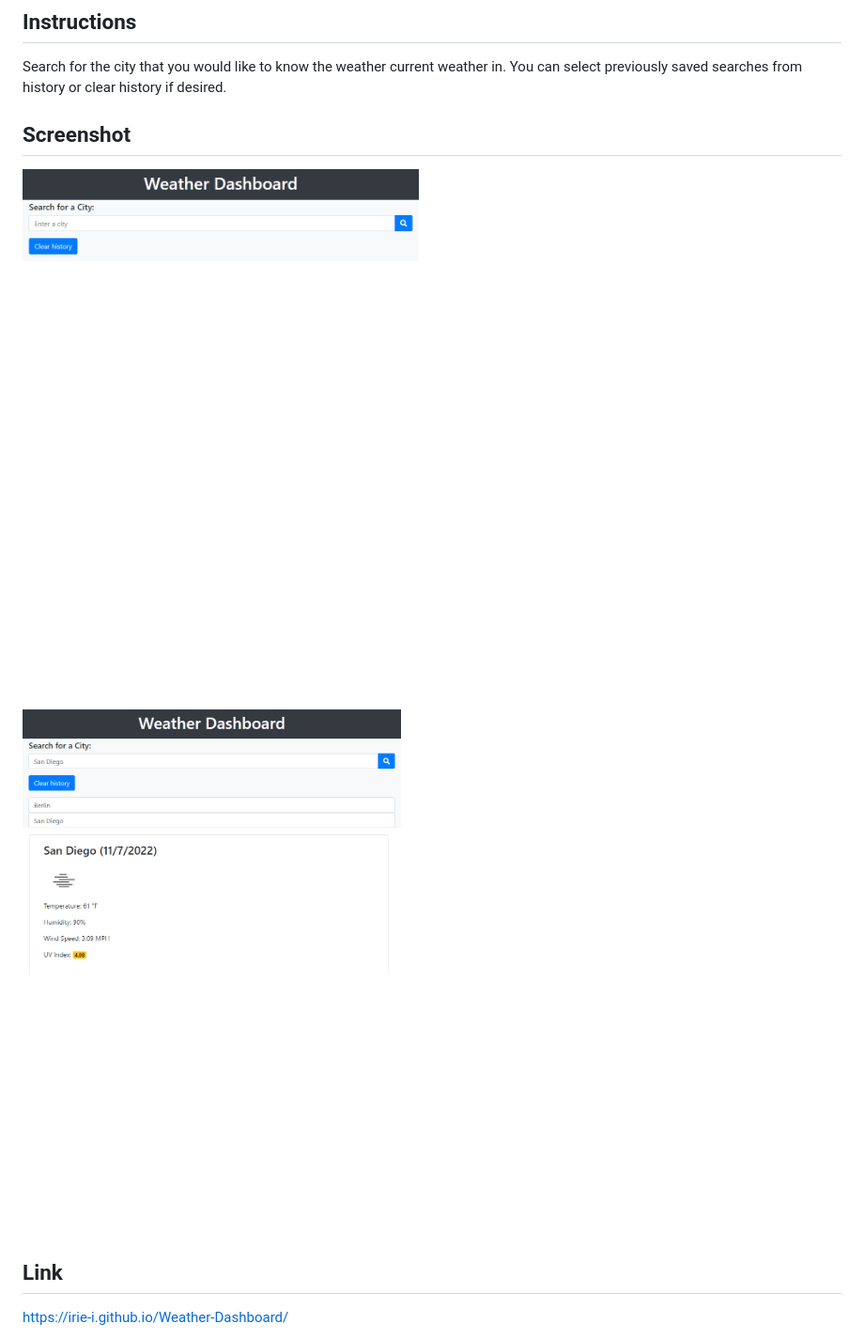
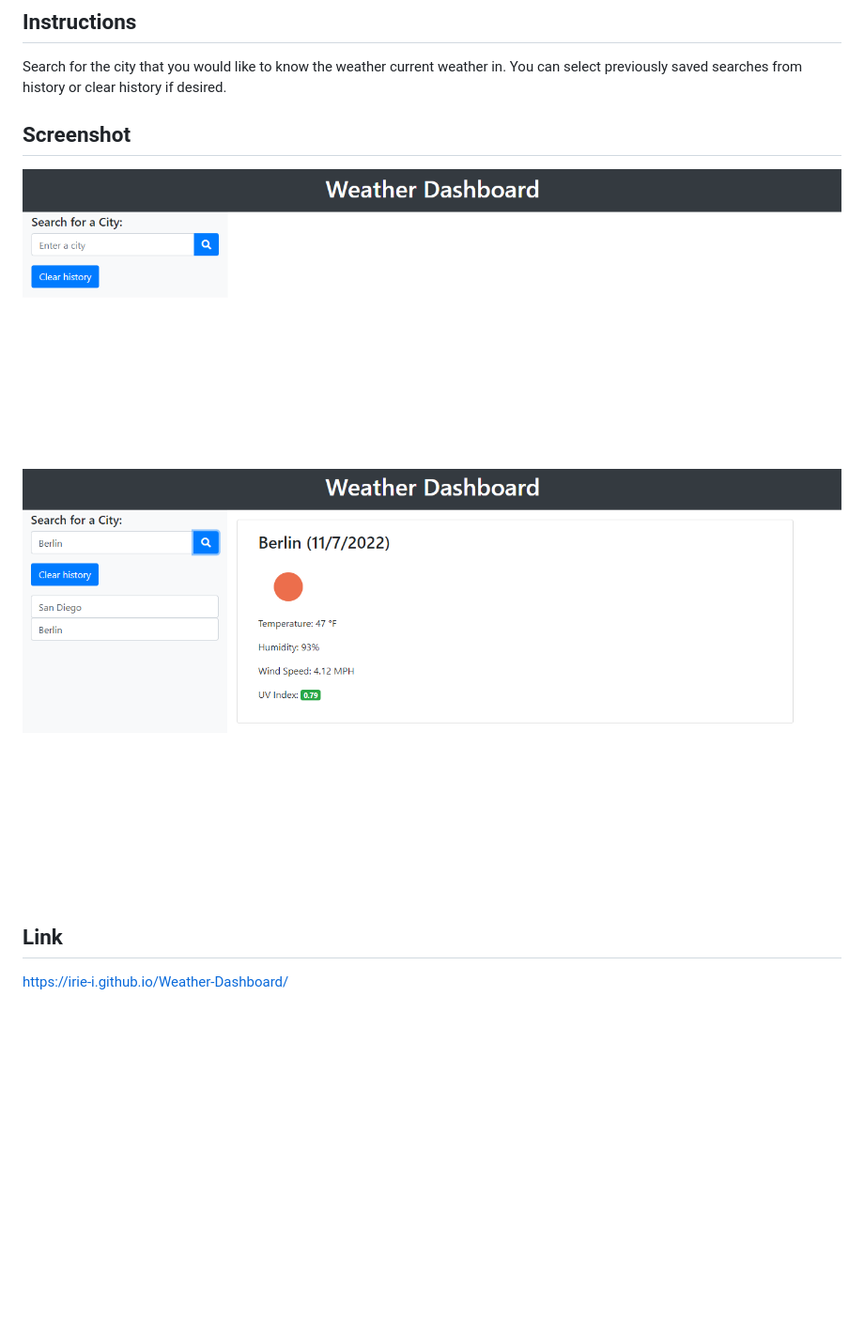
Before and after one commit to irie-i/Weather-Dashboard, a Markdown page: README.md, the part around the change. Shown: that part at 94% size. GitHub-like rendering; pictures changed too: assets/images/screenshot-1.png (deleted), assets/images/screenshot-2.png (added), assets/images/screenshot-3.png (added); blank space fills up the shorter version.

Commit message:
updated screenshots in for README

```diff
--- a/README.md
+++ b/README.md
@@ -11,9 +11,9 @@ Search for the city that you would like to know the weather current weather in.
 
  ## Screenshot
 
- ![Screenshot of application](./assets/images/screenshot.png)
+ ![Screenshot of application](./assets/images/screenshot-2.png)
 
- ![Screenshot of application](./assets/images/screenshot-1.png)
+ ![Screenshot of application](./assets/images/screenshot-3.png)
 
 
  ## Link
```
